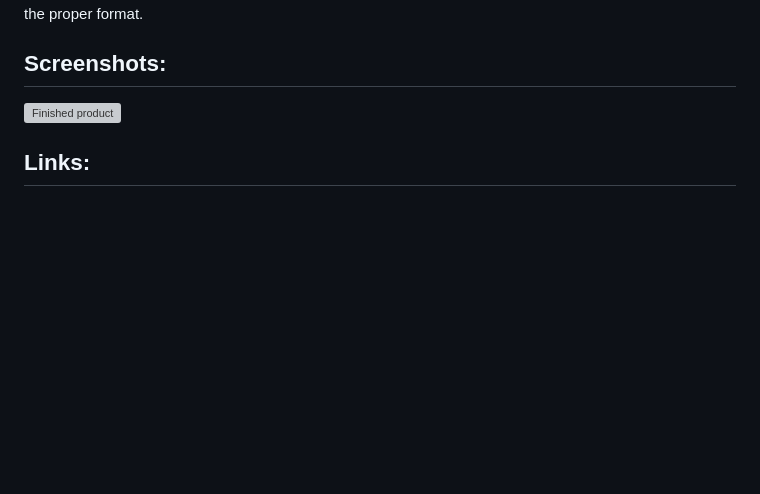
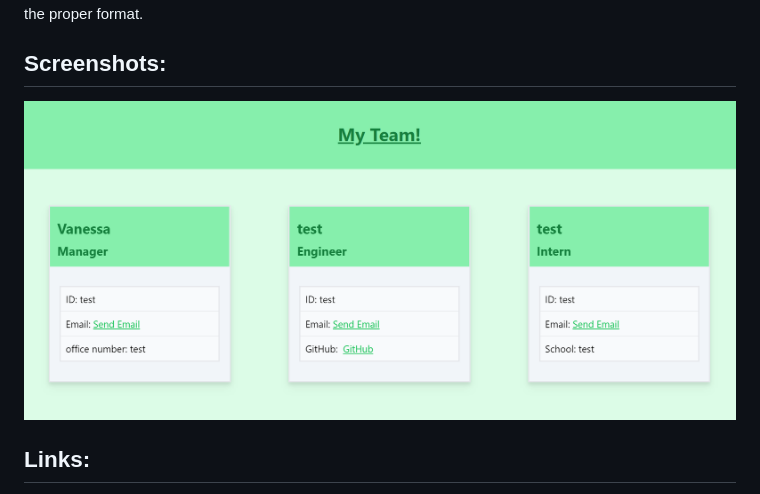
Before and after one commit to NessJade96/Object-Oriented-Programming--Team-Profile_generator, a Markdown page: README.md, the part around the change. GitHub-like rendering; pictures changed too: assets/images/Final product.PNG (added); blank space fills up the shorter version; grey boxes are pictures that could not be loaded.

Commit message:
Image for readme

```diff
--- a/README.md
+++ b/README.md
@@ -24,7 +24,7 @@ BONUS: Finally, although it’s not a requirement, consider adding validation to
 
 ## Screenshots:
 
-![Finished product](./assets/images/)
+![Finished product](./assets/images/Final%20product.PNG)
 
 ## Links:
 
```
